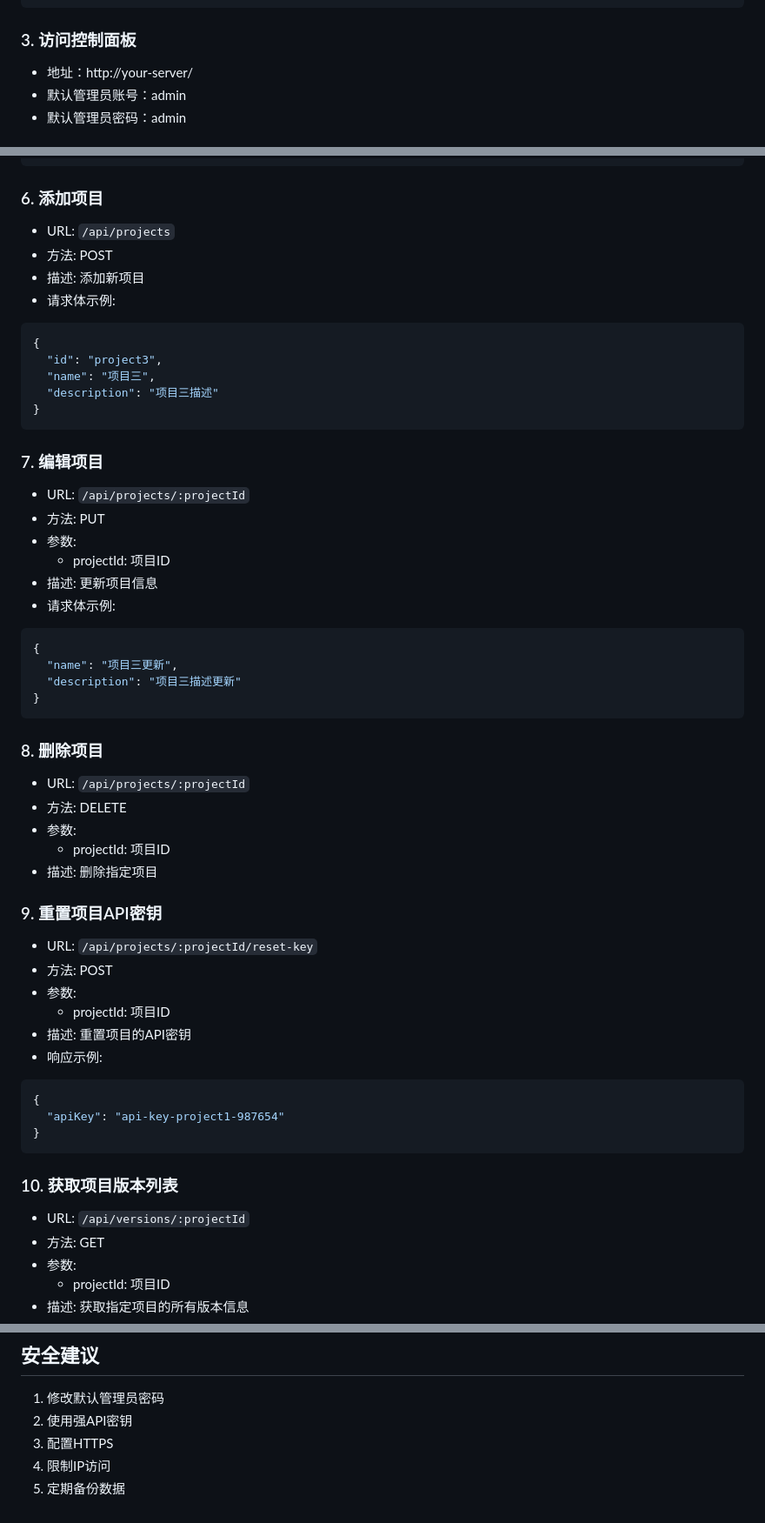
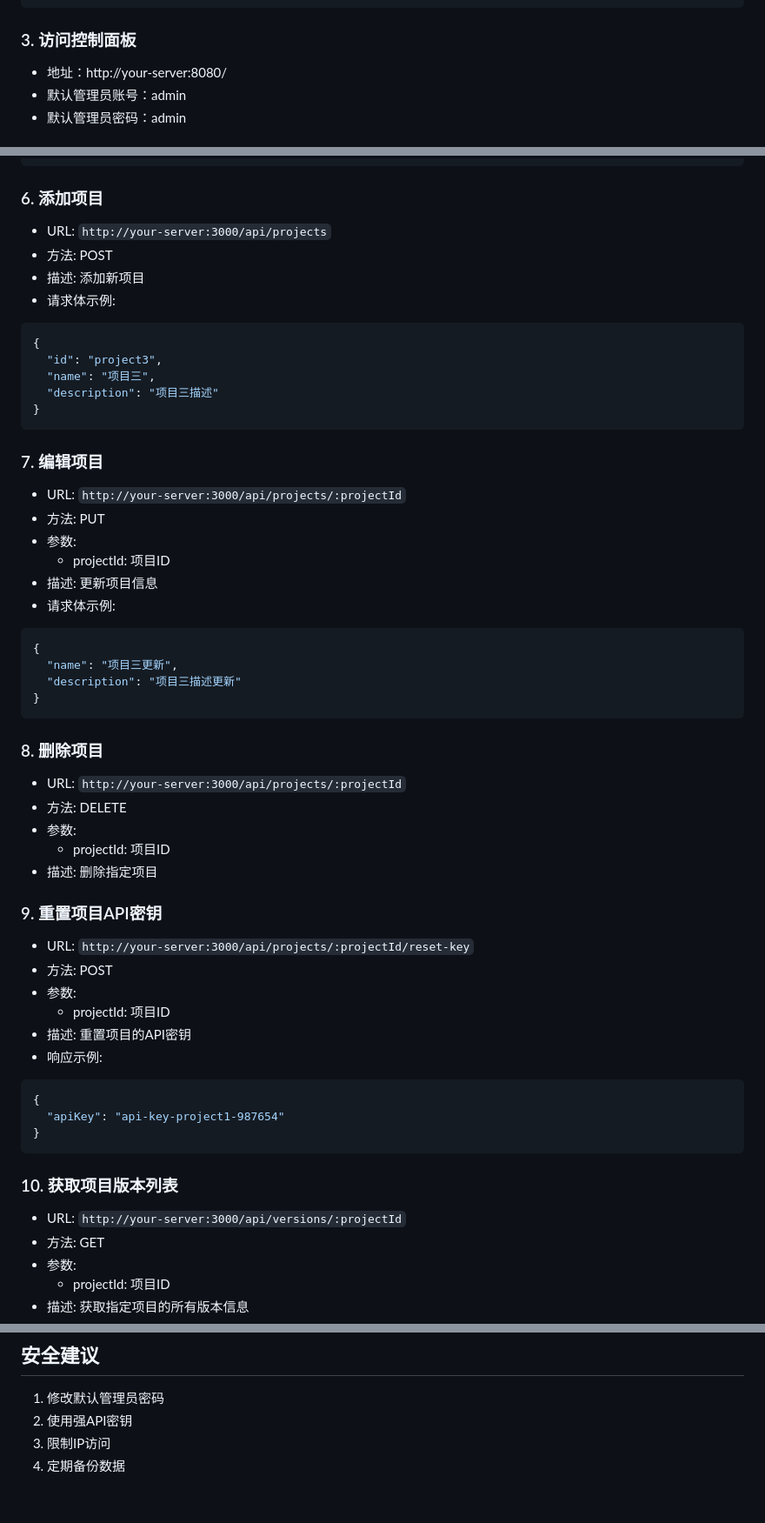
Before and after one commit to laozig/Update, a Markdown page: README.md, 3 parts joined by grey strips. Shown: that part at 87% size. GitHub-like rendering.

````diff
--- a/README.md
+++ b/README.md
@@ -69,7 +67,7 @@ sudo ./stop.sh
 ```
 
 ### 3. 访问控制面板
-- 地址：http://your-server/
+- 地址：http://your-server:8080/
 - 默认管理员账号：admin
 - 默认管理员密码：admin
 
@@ -263,7 +259,7 @@ sudo ./stop.sh
 ```
 
 ### 6. 添加项目
-- URL: `/api/projects`
+- URL: `http://your-server:3000/api/projects`
 - 方法: POST
 - 描述: 添加新项目
 - 请求体示例:
@@ -276,7 +272,7 @@ sudo ./stop.sh
 ```
 
 ### 7. 编辑项目
-- URL: `/api/projects/:projectId`
+- URL: `http://your-server:3000/api/projects/:projectId`
 - 方法: PUT
 - 参数:
   - projectId: 项目ID
@@ -290,14 +286,14 @@ sudo ./stop.sh
 ```
 
 ### 8. 删除项目
-- URL: `/api/projects/:projectId`
+- URL: `http://your-server:3000/api/projects/:projectId`
 - 方法: DELETE
 - 参数:
   - projectId: 项目ID
 - 描述: 删除指定项目
 
 ### 9. 重置项目API密钥
-- URL: `/api/projects/:projectId/reset-key`
+- URL: `http://your-server:3000/api/projects/:projectId/reset-key`
 - 方法: POST
 - 参数:
   - projectId: 项目ID
@@ -310,7 +306,7 @@ sudo ./stop.sh
 ```
 
 ### 10. 获取项目版本列表
-- URL: `/api/versions/:projectId`
+- URL: `http://your-server:3000/api/versions/:projectId`
 - 方法: GET
 - 参数:
   - projectId: 项目ID
@@ -526,6 +517,5 @@ mkdir -p /opt/Update/server/projects/your-project-id/uploads
 
 1. 修改默认管理员密码
 2. 使用强API密钥
-3. 配置HTTPS
-4. 限制IP访问
-5. 定期备份数据
+3. 限制IP访问
+4. 定期备份数据
````
Also changed, not shown: other parts of README.md (+14 -23 lines).
